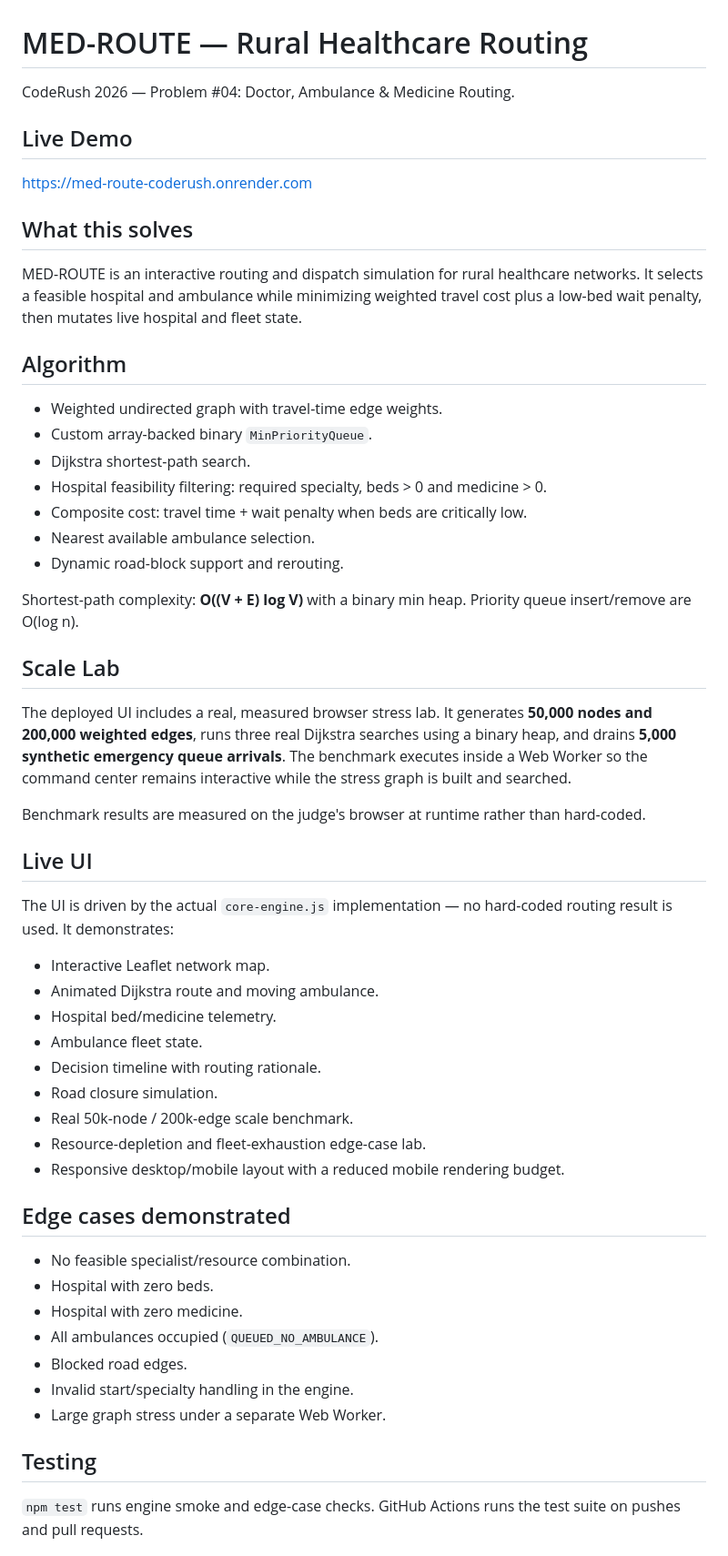
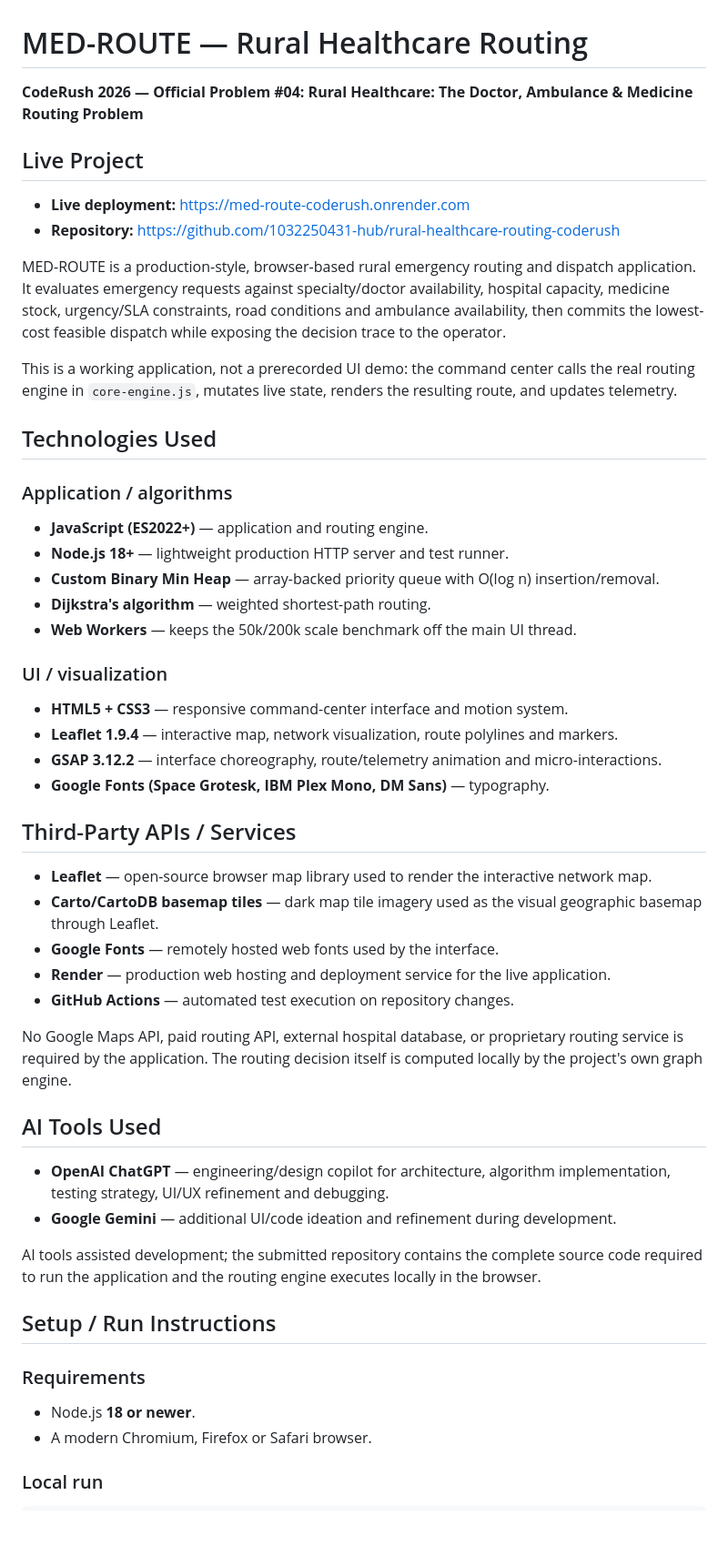
Before and after one commit to 1032250431-hub/Bardhangng, a Markdown page: README.md, the part around one of its changes. Shown at 91% size. Rendered like a GitHub page; blank space fills up the shorter version.

Commit message:
docs: finalize submission protocol README

```diff
--- a/README.md
+++ b/README.md
@@ -1,58 +1,54 @@
 # MED-ROUTE — Rural Healthcare Routing
 
-CodeRush 2026 — Problem #04: Doctor, Ambulance & Medicine Routing.
+**CodeRush 2026 — Official Problem #04: Rural Healthcare: The Doctor, Ambulance & Medicine Routing Problem**
 
-## Live Demo
+## Live Project
 
-https://med-route-coderush.onrender.com
+- **Live deployment:** https://med-route-coderush.onrender.com
+- **Repository:** https://github.com/1032250431-hub/rural-healthcare-routing-coderush
 
-## What this solves
+MED-ROUTE is a production-style, browser-based rural emergency routing and dispatch application. It evaluates emergency requests against specialty/doctor availability, hospital capacity, medicine stock, urgency/SLA constraints, road conditions and ambulance availability, then commits the lowest-cost feasible dispatch while exposing the decision trace to the operator.
 
-MED-ROUTE is an interactive routing and dispatch simulation for rural healthcare networks. It selects a feasible hospital and ambulance while minimizing weighted travel cost plus a low-bed wait penalty, then mutates live hospital and fleet state.
+This is a working application, not a prerecorded UI demo: the command center calls the real routing engine in `core-engine.js`, mutates live state, renders the resulting route, and updates telemetry.
 
-## Algorithm
+## Technologies Used
 
-- Weighted undirected graph with travel-time edge weights.
-- Custom array-backed binary `MinPriorityQueue`.
-- Dijkstra shortest-path search.
-- Hospital feasibility filtering: required specialty, beds > 0 and medicine > 0.
-- Composite cost: travel time + wait penalty when beds are critically low.
-- Nearest available ambulance selection.
-- Dynamic road-block support and rerouting.
+### Application / algorithms
+- **JavaScript (ES2022+)** — application and routing engine.
+- **Node.js 18+** — lightweight production HTTP server and test runner.
+- **Custom Binary Min Heap** — array-backed priority queue with O(log n) insertion/removal.
+- **Dijkstra's algorithm** — weighted shortest-path routing.
+- **Web Workers** — keeps the 50k/200k scale benchmark off the main UI thread.
 
-Shortest-path complexity: **O((V + E) log V)** with a binary min heap. Priority queue insert/remove are O(log n).
+### UI / visualization
+- **HTML5 + CSS3** — responsive command-center interface and motion system.
+- **Leaflet 1.9.4** — interactive map, network visualization, route polylines and markers.
+- **GSAP 3.12.2** — interface choreography, route/telemetry animation and micro-interactions.
+- **Google Fonts (Space Grotesk, IBM Plex Mono, DM Sans)** — typography.
 
-## Scale Lab
+## Third-Party APIs / Services
 
-The deployed UI includes a real, measured browser stress lab. It generates **50,000 nodes and 200,000 weighted edges**, runs three real Dijkstra searches using a binary heap, and drains **5,000 synthetic emergency queue arrivals**. The benchmark executes inside a Web Worker so the command center remains interactive while the stress graph is built and searched.
+- **Leaflet** — open-source browser map library used to render the interactive network map.
+- **Carto/CartoDB basemap tiles** — dark map tile imagery used as the visual geographic basemap through Leaflet.
+- **Google Fonts** — remotely hosted web fonts used by the interface.
+- **Render** — production web hosting and deployment service for the live application.
+- **GitHub Actions** — automated test execution on repository changes.
 
-Benchmark results are measured on the judge's browser at runtime rather than hard-coded.
+No Google Maps API, paid routing API, external hospital database, or proprietary routing service is required by the application. The routing decision itself is computed locally by the project's own graph engine.
 
-## Live UI
+## AI Tools Used
 
-The UI is driven by the actual `core-engine.js` implementation — no hard-coded routing result is used. It demonstrates:
+- **OpenAI ChatGPT** — engineering/design copilot for architecture, algorithm implementation, testing strategy, UI/UX refinement and debugging.
+- **Google Gemini** — additional UI/code ideation and refinement during development.
 
-- Interactive Leaflet network map.
-- Animated Dijkstra route and moving ambulance.
-- Hospital bed/medicine telemetry.
-- Ambulance fleet state.
-- Decision timeline with routing rationale.
-- Road closure simulation.
-- Real 50k-node / 200k-edge scale benchmark.
-- Resource-depletion and fleet-exhaustion edge-case lab.
-- Responsive desktop/mobile layout with a reduced mobile rendering budget.
+AI tools assisted development; the submitted repository contains the complete source code required to run the application and the routing engine executes locally in the browser.
 
-## Edge cases demonstrated
+## Setup / Run Instructions
 
-- No feasible specialist/resource combination.
-- Hospital with zero beds.
-- Hospital with zero medicine.
-- All ambulances occupied (`QUEUED_NO_AMBULANCE`).
-- Blocked road edges.
-- Invalid start/specialty handling in the engine.
-- Large graph stress under a separate Web Worker.
+### Requirements
 
-## Testing
+- Node.js **18 or newer**.
+- A modern Chromium, Firefox or Safari browser.
 
-`npm test` runs engine smoke and edge-case checks. GitHub Actions runs the test suite on pushes and pull requests.
+### Local run
 
```
Also changed, not shown: other parts of README.md (+163 -23 lines).
